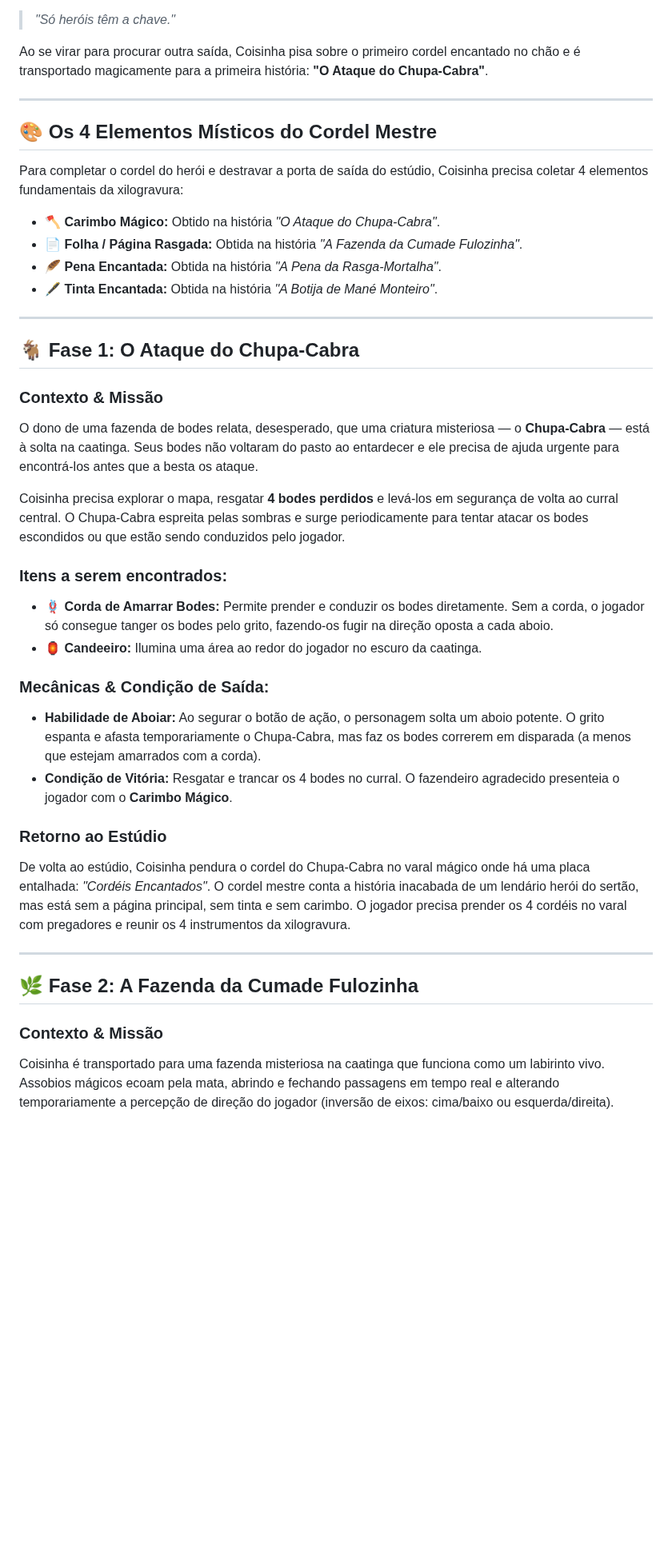
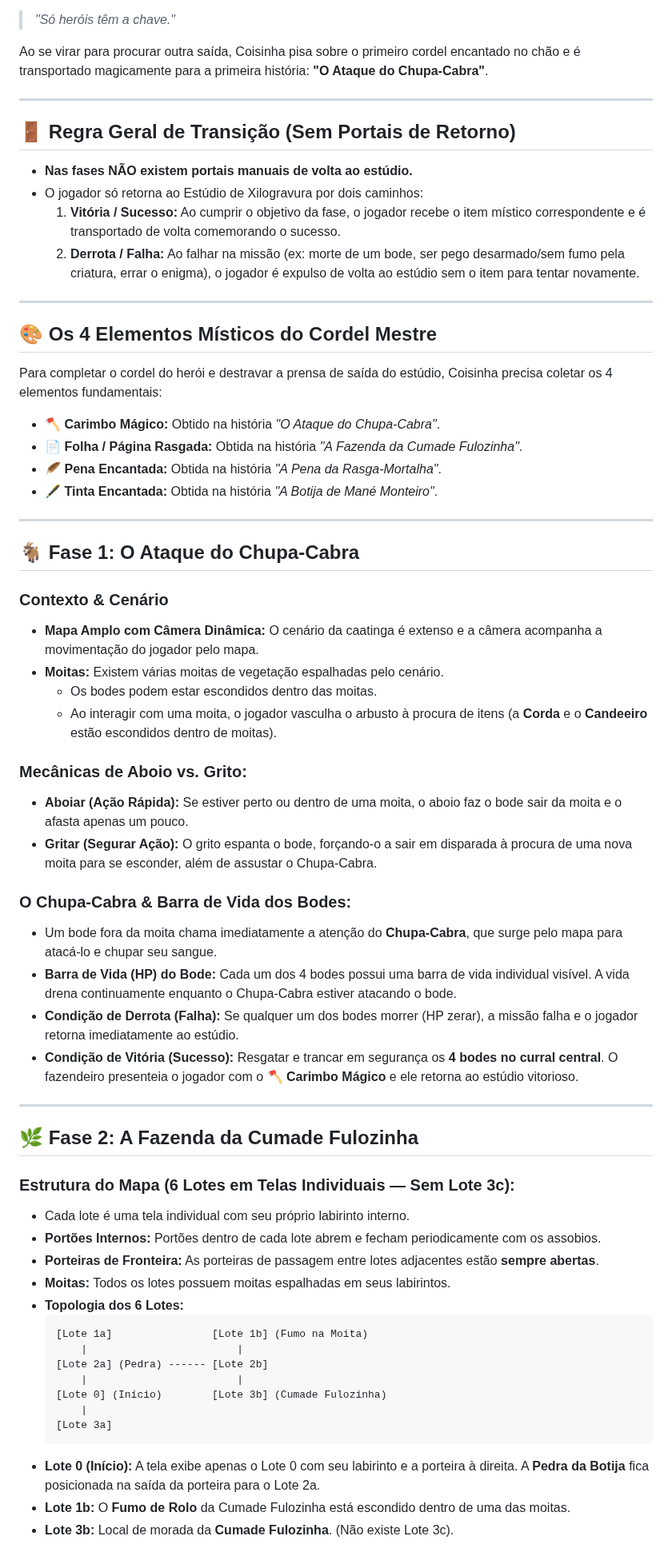
Before and after one commit to Gabriel-Aragao/o-cordel-de-coisinha, a Markdown page: resumo.md, the part around one of its changes. Shown at 80% size. Drawn GitHub-style; blank space fills up the shorter version.

````diff
--- a/resumo.md
+++ b/resumo.md
@@ -12,8 +12,16 @@ Ao se virar para procurar outra saída, Coisinha pisa sobre o primeiro cordel en
 
 ---
 
+## 🚪 Regra Geral de Transição (Sem Portais de Retorno)
+* **Nas fases NÃO existem portais manuais de volta ao estúdio.**
+* O jogador só retorna ao Estúdio de Xilogravura por dois caminhos:
+  1. **Vitória / Sucesso:** Ao cumprir o objetivo da fase, o jogador recebe o item místico correspondente e é transportado de volta comemorando o sucesso.
+  2. **Derrota / Falha:** Ao falhar na missão (ex: morte de um bode, ser pego desarmado/sem fumo pela criatura, errar o enigma), o jogador é expulso de volta ao estúdio sem o item para tentar novamente.
+
+---
+
 ## 🎨 Os 4 Elementos Místicos do Cordel Mestre
-Para completar o cordel do herói e destravar a porta de saída do estúdio, Coisinha precisa coletar 4 elementos fundamentais da xilogravura:
+Para completar o cordel do herói e destravar a prensa de saída do estúdio, Coisinha precisa coletar os 4 elementos fundamentais:
 
 * 🪓 **Carimbo Mágico:** Obtido na história *"O Ataque do Chupa-Cabra"*.
 * 📄 **Folha / Página Rasgada:** Obtida na história *"A Fazenda da Cumade Fulozinha"*.
@@ -24,26 +32,42 @@ Para completar o cordel do herói e destravar a porta de saída do estúdio, Coi
 
 ## 🐐 Fase 1: O Ataque do Chupa-Cabra
 
-### Contexto & Missão
-O dono de uma fazenda de bodes relata, desesperado, que uma criatura misteriosa — o **Chupa-Cabra** — está à solta na caatinga. Seus bodes não voltaram do pasto ao entardecer e ele precisa de ajuda urgente para encontrá-los antes que a besta os ataque.
+### Contexto & Cenário
+* **Mapa Amplo com Câmera Dinâmica:** O cenário da caatinga é extenso e a câmera acompanha a movimentação do jogador pelo mapa.
+* **Moitas:** Existem várias moitas de vegetação espalhadas pelo cenário.
+  - Os bodes podem estar escondidos dentro das moitas.
+  - Ao interagir com uma moita, o jogador vasculha o arbusto à procura de itens (a **Corda** e o **Candeeiro** estão escondidos dentro de moitas).
 
-Coisinha precisa explorar o mapa, resgatar **4 bodes perdidos** e levá-los em segurança de volta ao curral central. O Chupa-Cabra espreita pelas sombras e surge periodicamente para tentar atacar os bodes escondidos ou que estão sendo conduzidos pelo jogador.
+### Mecânicas de Aboio vs. Grito:
+* **Aboiar (Ação Rápida):** Se estiver perto ou dentro de uma moita, o aboio faz o bode sair da moita e o afasta apenas um pouco.
+* **Gritar (Segurar Ação):** O grito espanta o bode, forçando-o a sair em disparada à procura de uma nova moita para se esconder, além de assustar o Chupa-Cabra.
 
-### Itens a serem encontrados:
-* 🪢 **Corda de Amarrar Bodes:** Permite prender e conduzir os bodes diretamente. Sem a corda, o jogador só consegue tanger os bodes pelo grito, fazendo-os fugir na direção oposta a cada aboio.
-* 🏮 **Candeeiro:** Ilumina uma área ao redor do jogador no escuro da caatinga.
-
-### Mecânicas & Condição de Saída:
-* **Habilidade de Aboiar:** Ao segurar o botão de ação, o personagem solta um aboio potente. O grito espanta e afasta temporariamente o Chupa-Cabra, mas faz os bodes correrem em disparada (a menos que estejam amarrados com a corda).
-* **Condição de Vitória:** Resgatar e trancar os 4 bodes no curral. O fazendeiro agradecido presenteia o jogador com o **Carimbo Mágico**.
-
-### Retorno ao Estúdio
-De volta ao estúdio, Coisinha pendura o cordel do Chupa-Cabra no varal mágico onde há uma placa entalhada: *"Cordéis Encantados"*. O cordel mestre conta a história inacabada de um lendário herói do sertão, mas está sem a página principal, sem tinta e sem carimbo. O jogador precisa prender os 4 cordéis no varal com pregadores e reunir os 4 instrumentos da xilogravura.
+### O Chupa-Cabra & Barra de Vida dos Bodes:
+* Um bode fora da moita chama imediatamente a atenção do **Chupa-Cabra**, que surge pelo mapa para atacá-lo e chupar seu sangue.
+* **Barra de Vida (HP) do Bode:** Cada um dos 4 bodes possui uma barra de vida individual visível. A vida drena continuamente enquanto o Chupa-Cabra estiver atacando o bode.
+* **Condição de Derrota (Falha):** Se qualquer um dos bodes morrer (HP zerar), a missão falha e o jogador retorna imediatamente ao estúdio.
+* **Condição de Vitória (Sucesso):** Resgatar e trancar em segurança os **4 bodes no curral central**. O fazendeiro presenteia o jogador com o **🪓 Carimbo Mágico** e ele retorna ao estúdio vitorioso.
 
 ---
 
 ## 🌿 Fase 2: A Fazenda da Cumade Fulozinha
 
-### Contexto & Missão
-Coisinha é transportado para uma fazenda misteriosa na caatinga que funciona como um labirinto vivo. Assobios mágicos ecoam pela mata, abrindo e fechando passagens em tempo real e alterando temporariamente a percepção de direção do jogador (inversão de eixos: cima/baixo ou esquerda/direita).
+### Estrutura do Mapa (6 Lotes em Telas Individuais — Sem Lote 3c):
+* Cada lote é uma tela individual com seu próprio labirinto interno.
+* **Portões Internos:** Portões dentro de cada lote abrem e fecham periodicamente com os assobios.
+* **Porteiras de Fronteira:** As porteiras de passagem entre lotes adjacentes estão **sempre abertas**.
+* **Moitas:** Todos os lotes possuem moitas espalhadas em seus labirintos.
+* **Topologia dos 6 Lotes:**
+  ```
+  [Lote 1a]                [Lote 1b] (Fumo na Moita)
+      |                        |
+  [Lote 2a] (Pedra) ------ [Lote 2b]
+      |                        |
+  [Lote 0] (Início)        [Lote 3b] (Cumade Fulozinha)
+      |
+  [Lote 3a]
+  ```
+* **Lote 0 (Início):** A tela exibe apenas o Lote 0 com seu labirinto e a porteira à direita. A **Pedra da Botija** fica posicionada na saída da porteira para o Lote 2a.
+* **Lote 1b:** O **Fumo de Rolo** da Cumade Fulozinha está escondido dentro de uma das moitas.
+* **Lote 3b:** Local de morada da **Cumade Fulozinha**. (Não existe Lote 3c).
 
````
Also changed, not shown: other parts of resumo.md (+25 -61 lines).
